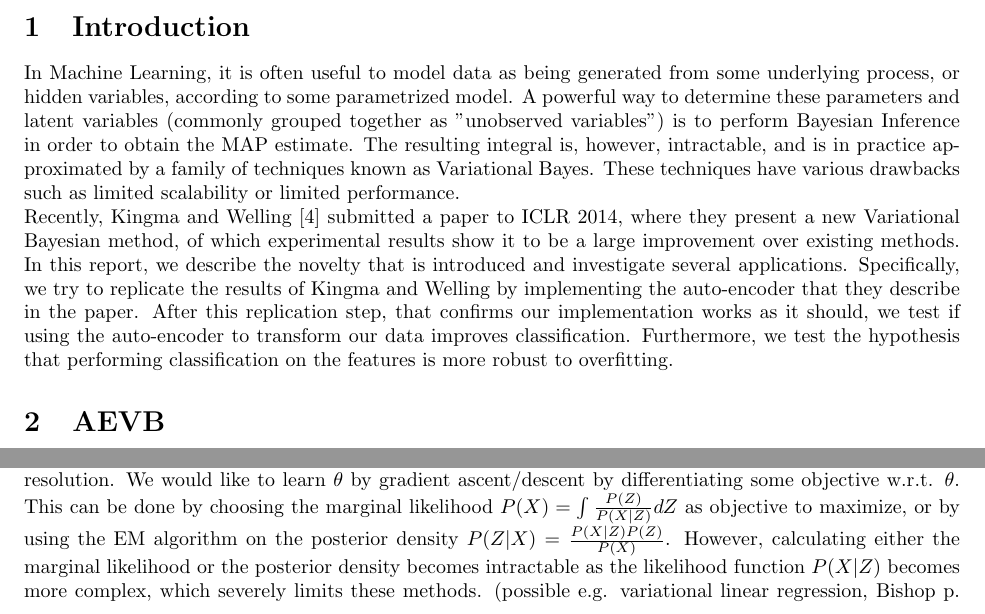
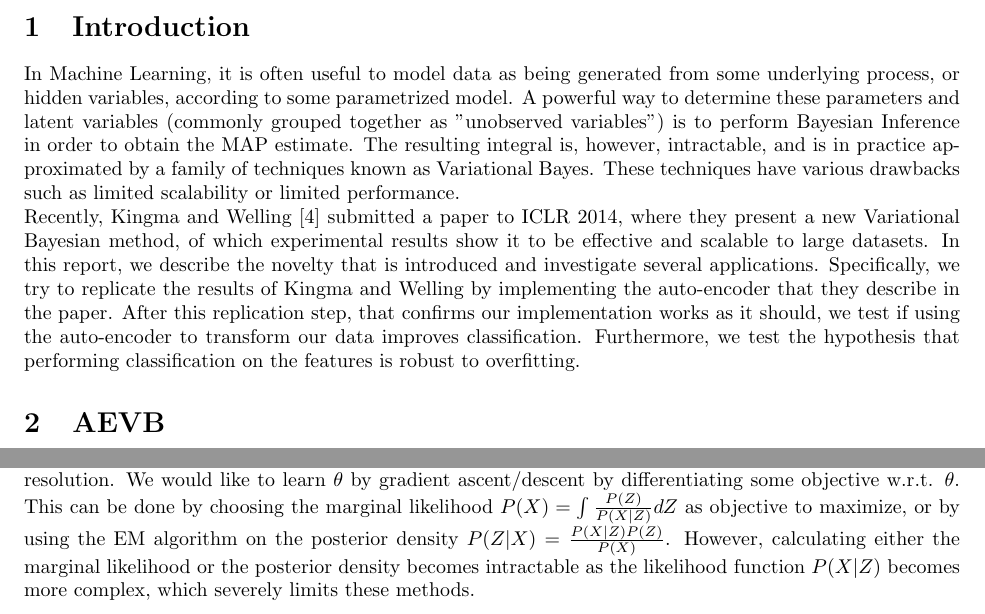
Before and after one commit to zencoding/projectAI, a LaTeX document (report/report.tex): two parts of page 1 of 10, joined at a grey line, cut so that both start at the same text. Compiled offline with pdfLaTeX.

Commit message:
need to pull

```diff
--- a/report/report.tex
+++ b/report/report.tex
@@ -20,7 +20,7 @@
 
 In Machine Learning, it is often useful to model data as being generated from some underlying process, or hidden variables, according to some parametrized model. A powerful way to determine these parameters and latent variables (commonly grouped together as "unobserved variables") is to perform Bayesian Inference in order to obtain the MAP estimate. The resulting integral is, however, intractable, and is in practice approximated by a family of techniques known as Variational Bayes. These techniques have various drawbacks such as limited scalability or limited performance. \\
 %referenties!
-Recently, Kingma and Welling \cite{kingma2013auto} submitted a paper to ICLR 2014, where they present a new Variational Bayesian method, of which experimental results show it to be a large improvement over existing methods. In this report, we describe the novelty that is introduced and investigate several applications. Specifically, we try to replicate the results of Kingma and Welling by implementing the auto-encoder that they describe in the paper. After this replication step, that confirms our implementation works as it should, we test if using the auto-encoder to transform our data improves classification. Furthermore, we test the hypothesis that performing classification on the features is more robust to overfitting.
+Recently, Kingma and Welling \cite{kingma2013auto} submitted a paper to ICLR 2014, where they present a new Variational Bayesian method, of which experimental results show it to be effective and scalable to large datasets. In this report, we describe the novelty that is introduced and investigate several applications. Specifically, we try to replicate the results of Kingma and Welling by implementing the auto-encoder that they describe in the paper. After this replication step, that confirms our implementation works as it should, we test if using the auto-encoder to transform our data improves classification. Furthermore, we test the hypothesis that performing classification on the features is robust to overfitting.
 
 \section{AEVB}
 
@@ -36,17 +36,7 @@ Where $P(X|Z)$ and $P(Z|X)$ are parameterized by $\theta$.
 \\
 
 Knowing the probability distributions $P(X|Z)$ and $P(Z|X)$, i.e. learning $\theta$, can sometimes provide information on some natural process (if one is interested in the values of the parameters, for example). But knowing the distribution $P(Z|X)$ also allows us to infer $\mathbf{Z}$ from $\mathbf{X}$ to reduce the dimensionality of (encode) our data and find structure in the data. Furthermore, introducing a prior $P(Z)$ allows for computing the marginal probability $P(X)$ to generate data for applications such as image inpainting, denoising and super-resolution.
-We would like to learn $\theta$ by gradient ascent/descent by differentiating some objective w.r.t. $\theta$. This can be done by choosing the marginal likelihood $P(X) = \int \frac{P(Z)}{P(X|Z)}dZ$ as objective to maximize, or by using the EM algorithm on the posterior density $ P(Z|X) = \frac{P(X|Z)P(Z)}{P(X)}$. However, calculating either  the marginal likelihood or the posterior density becomes intractable as the likelihood function $P(X|Z)$	 becomes more complex, which severely limits these methods. (possible e.g. variational linear regression, Bishop p. 486)
-
-
-
-
-
-%In the class of problems we are interested in, the following conditions apply:
-%\begin{itemize}
-%\item The posterior distribution $P(Z|X)$ is intractable.
-%\item the probability density functions of the prior $P(Z)$ and the likelihood $P(X|Z)$, respectively, are differentiable w.r.t. $\mathbf{Z}$ and $\theta$.
-%\end{itemize}
+We would like to learn $\theta$ by gradient ascent/descent by differentiating some objective w.r.t. $\theta$. This can be done by choosing the marginal likelihood $P(X) = \int \frac{P(Z)}{P(X|Z)}dZ$ as objective to maximize, or by using the EM algorithm on the posterior density $ P(Z|X) = \frac{P(X|Z)P(Z)}{P(X)}$. However, calculating either  the marginal likelihood or the posterior density becomes intractable as the likelihood function $P(X|Z)$	 becomes more complex, which severely limits these methods.
 
 \subsection{Sampling to obtain gradients}
 
```
